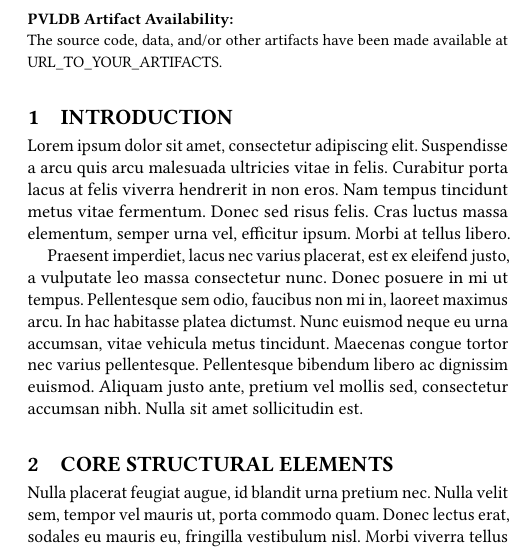
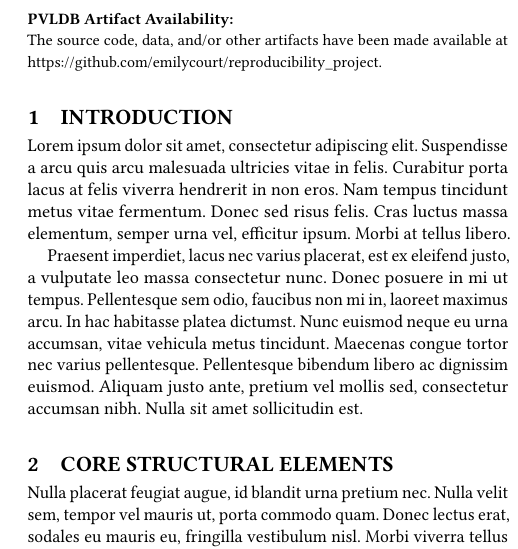
Before and after one commit to emilycourt/reproducibility_report, a LaTeX paper (report.tex): part of one column of page 1 of 3, cut so that both start at the same text. Compiled offline with pdfLaTeX.

Commit message:
Artifact link added

```diff
--- a/report.tex
+++ b/report.tex
@@ -7,7 +7,7 @@
 
 %% The following content must be adapted for the final version
 % leave empty if no availability url should be set
-\newcommand\vldbavailabilityurl{URL_TO_YOUR_ARTIFACTS}
+\newcommand\vldbavailabilityurl{https://github.com/emilycourt/reproducibility_project}
 
 \begin{document}
 \title{A Relational Model of Data for Large Shared Data Banks}
```
